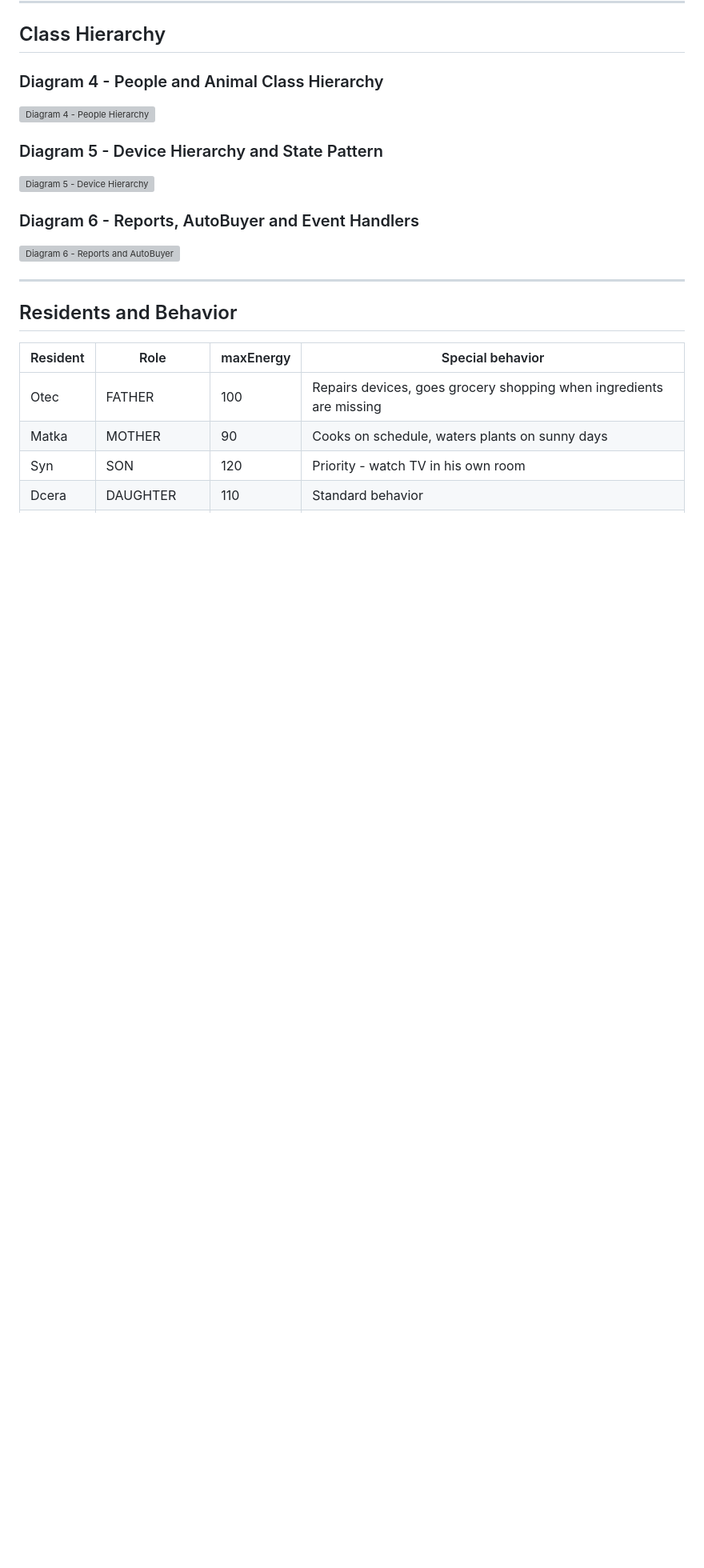
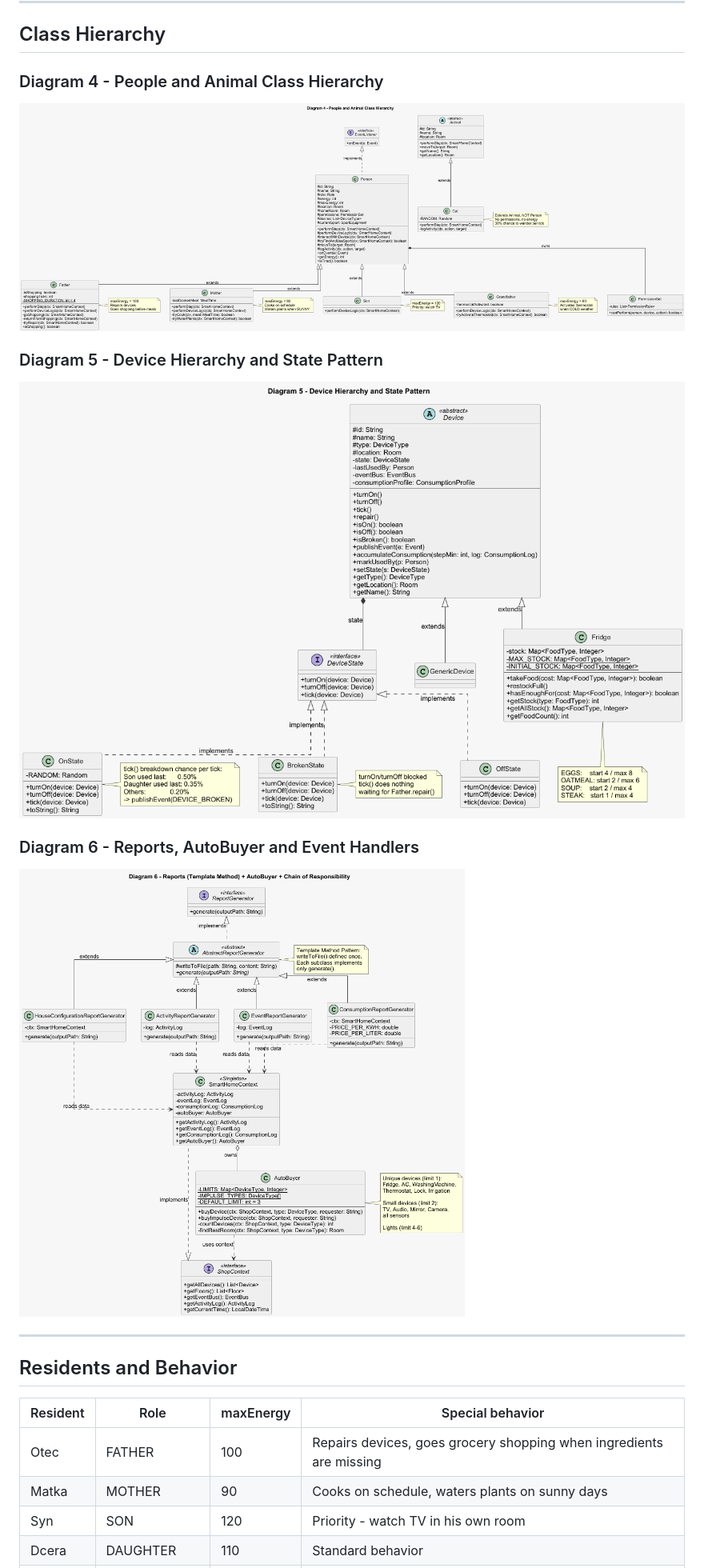
Before and after one commit to ddbrdpl/smarthome_simulator, a Markdown page: README.md, the part around one of its changes. Shown at 80% size. Rendered like a GitHub page; blank space fills up the shorter version; grey boxes are pictures that could not be loaded.

```diff
--- a/README.md
+++ b/README.md
@@ -159,15 +159,15 @@ public abstract class AbstractReportGenerator {
 
 ### Diagram 4 - People and Animal Class Hierarchy
 
-![Diagram 4 - People Hierarchy](docs/diagrams/diagram4_people_hierarchy.png)
+![Diagram 4 - People Hierarchy](docs/diagrams/diagram4_People_and_Animal_Class_Hierarchy.png)
 
 ### Diagram 5 - Device Hierarchy and State Pattern
 
-![Diagram 5 - Device Hierarchy](docs/diagrams/diagram5_devices_states.png)
+![Diagram 5 - Device Hierarchy](docs/diagrams/diagram5_Device_Hierarchy_and_State_Pattern.png)
 
 ### Diagram 6 - Reports, AutoBuyer and Event Handlers
 
-![Diagram 6 - Reports and AutoBuyer](docs/diagrams/diagram6_reports_autobuyer.png)
+![Diagram 6 - Reports and AutoBuyer](docs/diagrams/diagram6_Reports_Template_Method_AutoBuyer_Chain_of_Responsibility.png)
 
 ---
 
```
Also changed, not shown: other parts of README.md (+3 -3 lines).
